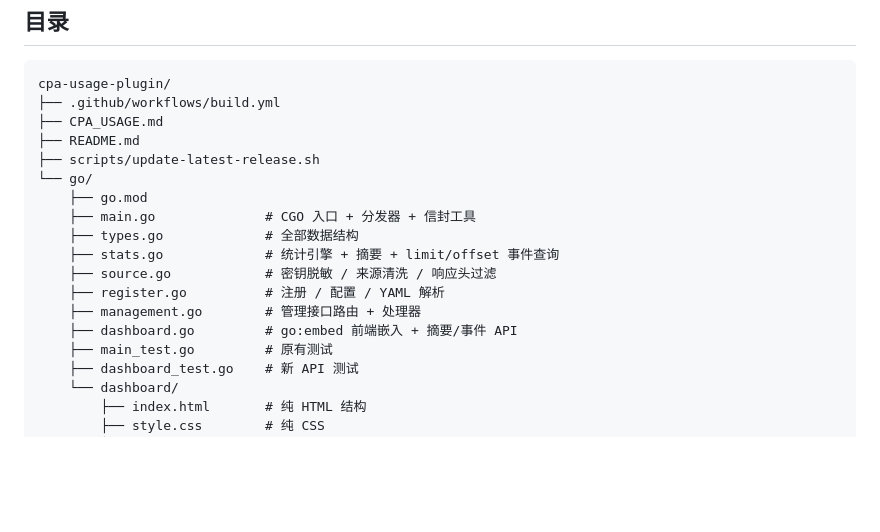
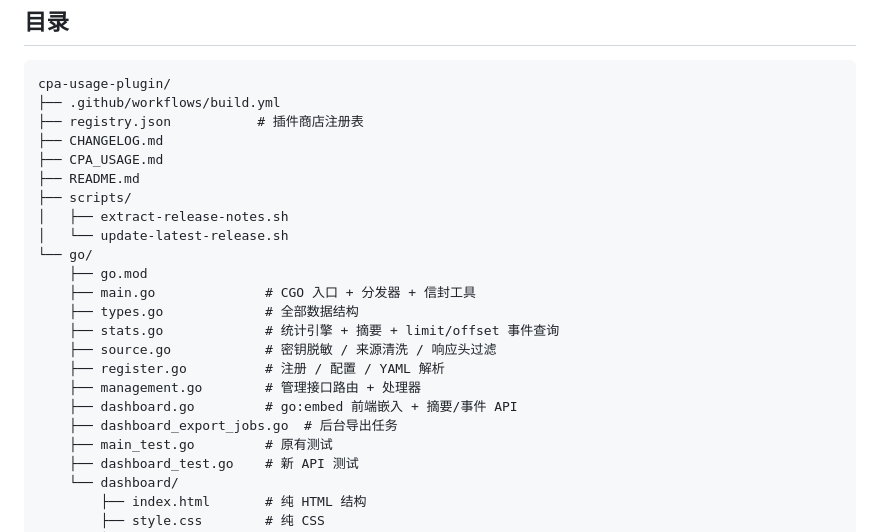
Before and after one commit to zduu/cpa-usage-plugin, a Markdown page: README.md, the part around the change. Drawn GitHub-style; blank space fills up the shorter version.

````diff
--- a/README.md
+++ b/README.md
@@ -57,9 +57,13 @@ node --test go/dashboard/*.test.js
 ```text
 cpa-usage-plugin/
 ├── .github/workflows/build.yml
+├── registry.json           # 插件商店注册表
+├── CHANGELOG.md
 ├── CPA_USAGE.md
 ├── README.md
-├── scripts/update-latest-release.sh
+├── scripts/
+│   ├── extract-release-notes.sh
+│   └── update-latest-release.sh
 └── go/
     ├── go.mod
     ├── main.go              # CGO 入口 + 分发器 + 信封工具
@@ -69,6 +73,7 @@ cpa-usage-plugin/
     ├── register.go          # 注册 / 配置 / YAML 解析
     ├── management.go        # 管理接口路由 + 处理器
     ├── dashboard.go         # go:embed 前端嵌入 + 摘要/事件 API
+    ├── dashboard_export_jobs.go  # 后台导出任务
     ├── main_test.go         # 原有测试
     ├── dashboard_test.go    # 新 API 测试
     └── dashboard/
````
Also changed, not shown: CPA_USAGE.md (+221 -246 lines).
